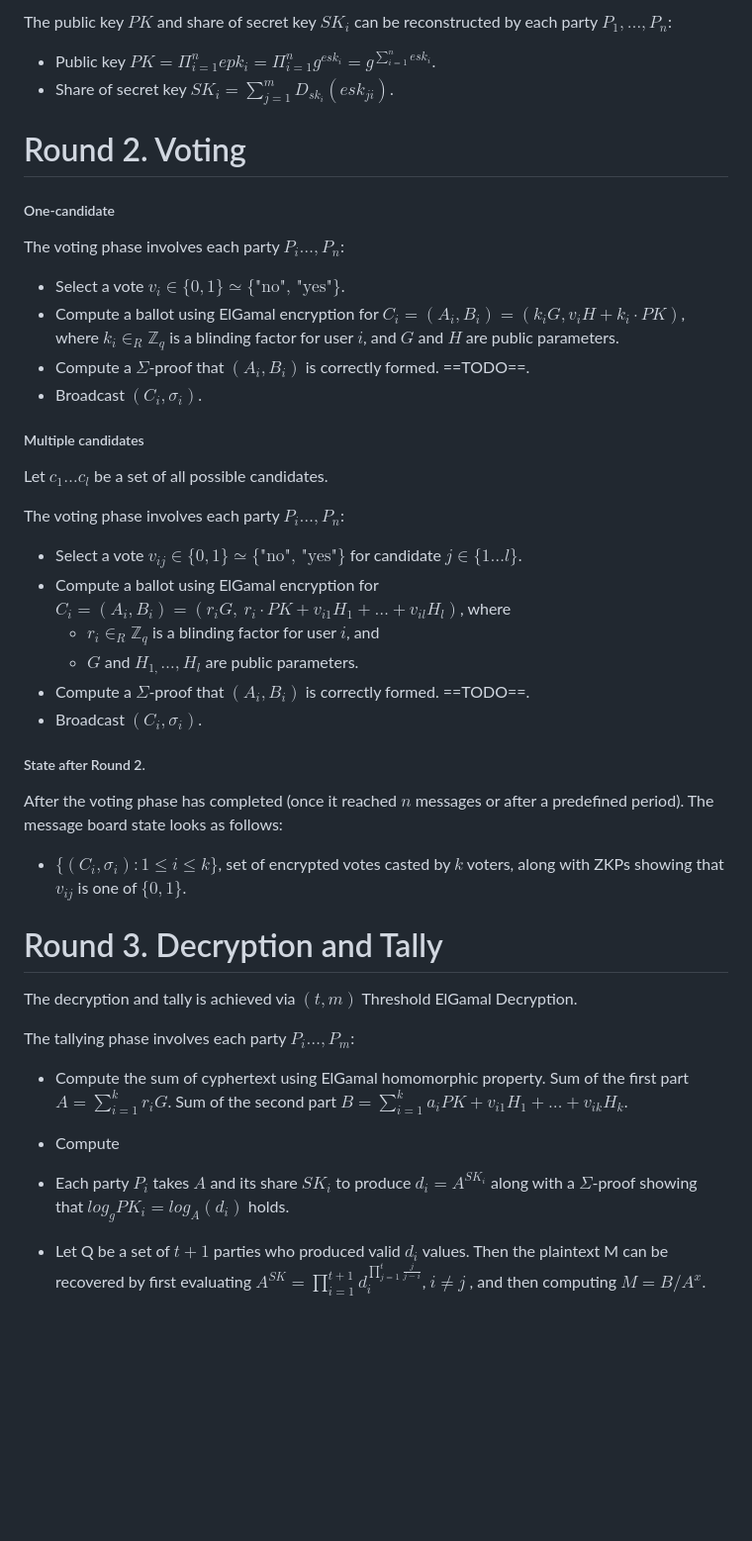
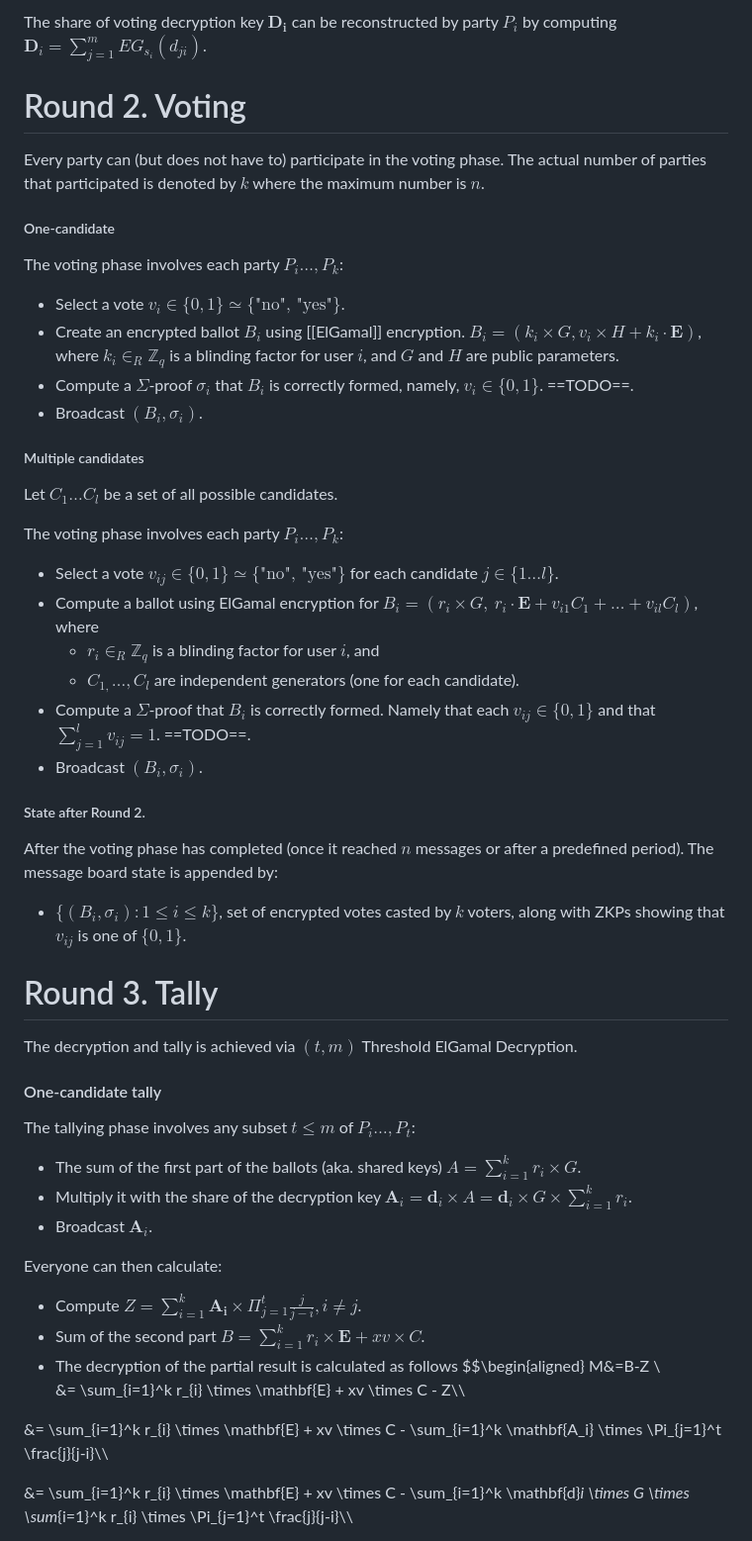
Before and after one commit to stanbar/FDKG, a Markdown page: docs/Protocol.md, the part around the change printed below. Shown: that part at 99% size. Drawn GitHub-style; blank space fills up the shorter version.

Commit message:
update protocol

```diff
--- a/docs/Protocol.md
+++ b/docs/Protocol.md
@@ -39,43 +42,55 @@ After the DKG has completed (once it reached $n$ messages or after some predefin
 
-The public key $PK$ and share of secret key $SK_i$ can be reconstructed by each party $P_1,\dots,P_n$:
-- Public key $PK=\Pi_{i=1}^{n} epk_{i} = \Pi_{i=1}^{n} g^{esk_i}=g^{\sum_{i=1}^{n} esk_i}$.
-- Share of secret key $SK_{i}=\sum_{j=1}^{m} D_{sk_{i}}(esk_{ji})$.
+The share of voting decryption key $\mathbf{D_i}$ can be reconstructed by party $P_i$ by computing $\mathbf{D}_{i}=\sum_{j=1}^{m} EG_{s_{i}}(d_{ji})$.
 
 # Round 2. Voting
 
+Every party can (but does not have to) participate in the voting phase. The actual number of parties that participated is denoted by $k$ where the maximum number is $n$.
+
 ##### One-candidate
 
-The voting phase involves each party $P_{i}\dots,P_n$:
+The voting phase involves each party $P_{i}\dots,P_k$:
 - Select a vote $v_{i} \in \{0,1\} \simeq \{\textrm{"no", "yes"}\}$.
-- Compute a ballot using ElGamal encryption for $C_i = (A_i, B_i)=(k_iG, v_{i} H + k_i \cdot PK)$, where $k_{i} \in_{R} \mathbb{Z}_q$ is a blinding factor for user $i$, and $G$ and $H$ are public parameters.
-- Compute a $\Sigma$-proof that $(A_i,B_i)$ is correctly formed. ==TODO==.
-- Broadcast $(C_i,\sigma_i)$.
+- Create an encrypted ballot $B_i$ using [[ElGamal]] encryption. $B_i =(k_i \times G, v_{i} \times H + k_i \cdot \mathbf{E})$, where $k_{i} \in_{R} \mathbb{Z}_q$ is a blinding factor for user $i$, and $G$ and $H$ are public parameters.
+- Compute a $\Sigma$-proof $\sigma_i$ that $B_i$ is correctly formed, namely, $v_{i} \in \{0,1\}$. ==TODO==.
+- Broadcast $(B_i,\sigma_i)$.
 
 ##### Multiple candidates
 
-Let $c_{1} \dots c_{l}$ be a set of all possible candidates.
+Let $C_{1} \dots C_{l}$ be a set of all possible candidates.
 
-The voting phase involves each party $P_{i}\dots,P_n$:
-- Select a vote $v_{ij} \in \{0,1\} \simeq \{\textrm{"no", "yes"}\}$ for candidate $j \in \{1 \dots l\}$.
-- Compute a ballot using ElGamal encryption for $C_i = (A_i, B_i)=(r_iG,\ r_i \cdot PK + v_{i1} H_1 + \dots + v_{il} H_l)$, where
+
+The voting phase involves each party $P_{i}\dots,P_k$:
+- Select a vote $v_{ij} \in \{0,1\} \simeq \{\textrm{"no", "yes"}\}$ for each candidate $j \in \{1 \dots l\}$.
+- Compute a ballot using ElGamal encryption for $B_i = (r_i \times G,\ r_i \cdot \mathbf{E} + v_{i1} C_1 + \dots + v_{il} C_l)$, where
 	- $r_{i} \in_{R} \mathbb{Z}_q$ is a blinding factor for user $i$, and
-	- $G$ and $H_{1,}\dots, H_{l}$ are public parameters.
-- Compute a $\Sigma$-proof that $(A_i,B_i)$ is correctly formed. ==TODO==.
-- Broadcast $(C_i,\sigma_i)$.
+	- $C_{1,}\dots, C_{l}$ are independent generators (one for each candidate).
+- Compute a $\Sigma$-proof that $B_i$ is correctly formed. Namely that each $v_{ij} \in \{0,1\}$ and that $\sum_{j=1}^{l}v_{ij}=1$. ==TODO==.
+- Broadcast $(B_i,\sigma_i)$.
 
 ##### State after Round 2.
 
-After the voting phase has completed (once it reached $n$ messages or after a predefined period). The message board state looks as follows:
-- $\{(C_{i}, \sigma_i) : 1 \leq i \leq k\}$, set of encrypted votes casted by $k$ voters, along with ZKPs showing that $v_{ij}$ is one of $\{0,1\}$.
+After the voting phase has completed (once it reached $n$ messages or after a predefined period). The message board state is appended by:
+- $\{(B_{i}, \sigma_i) : 1 \leq i \leq k\}$, set of encrypted votes casted by $k$ voters, along with ZKPs showing that $v_{ij}$ is one of $\{0,1\}$.
 
-# Round 3. Decryption and Tally
+# Round 3. Tally
 
 The decryption and tally is achieved via $(t,m)$ Threshold ElGamal Decryption.
 
-The tallying phase involves each party $P_{i} \dots, P_m$:
+#### One-candidate tally
 
-- Compute the sum of cyphertext using ElGamal homomorphic property. Sum of the first part $A = \sum_{i=1}^k r_{i}G$. Sum of the second part $B=\sum_{i=1}^k a_{i}PK + v_{i1}H_{1}+\dots +v_{ik}H_{k}$.
-- Compute
+The tallying phase involves any subset $t \leq m$ of $P_{i} \dots, P_t$:
 
-- Each party $P_i$ takes $A$ and its share $SK_i$ to produce $d_i=A^{SK_i}$ along with a $\Sigma$-proof showing that $log_{g}PK_{i}=log_{A}(d_i)$ holds.
-- Let Q be a set of $t+1$ parties who produced valid $d_i$ values. Then the plaintext M can be recovered by first evaluating $A^{SK}=\prod_{i=1}^{t+1} d_i^{\prod_{j=1}^{t} \frac{j}{j-i}}$, $i\neq j$ , and then computing $M=B/A^{x}$.
+- The sum of the first part of the ballots (aka. shared keys)  $A = \sum_{i=1}^k r_{i} \times G$.
+- Multiply it with the share of the decryption key $\mathbf{A}_i=\mathbf{d}_i \times A = \mathbf{d}_i \times G \times \sum_{i=1}^k r_{i}$.
+- Broadcast $\mathbf{A}_i$.
+
+Everyone can then calculate:
+- Compute $Z=\sum_{i=1}^k \mathbf{A_i} \times \Pi_{j=1}^t \frac{j}{j-i}, i\neq j$.
+- Sum of the second part $B=\sum_{i=1}^k r_{i} \times \mathbf{E} + xv \times C$.
+- The decryption of the partial result is calculated as follows $$\begin{aligned} M&=B-Z \\\
+&= \sum_{i=1}^k r_{i} \times \mathbf{E} + xv \times C - Z\\\
+
+&= \sum_{i=1}^k r_{i} \times \mathbf{E} + xv \times C - \sum_{i=1}^k \mathbf{A_i} \times \Pi_{j=1}^t \frac{j}{j-i}\\\
+
+&= \sum_{i=1}^k r_{i} \times \mathbf{E} + xv \times C - \sum_{i=1}^k \mathbf{d}_i \times G \times \sum_{i=1}^k r_{i} \times \Pi_{j=1}^t \frac{j}{j-i}\\\
+
```
Also changed, not shown: other parts of docs/Protocol.md (+39 -22 lines).
